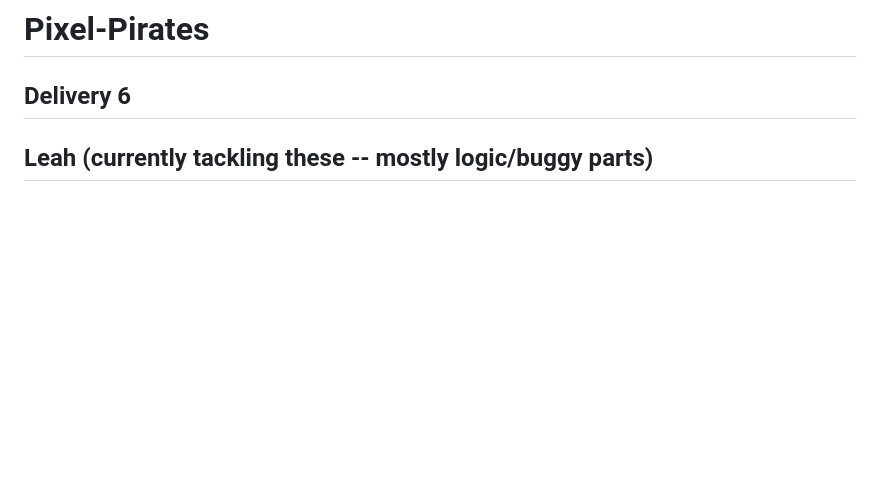
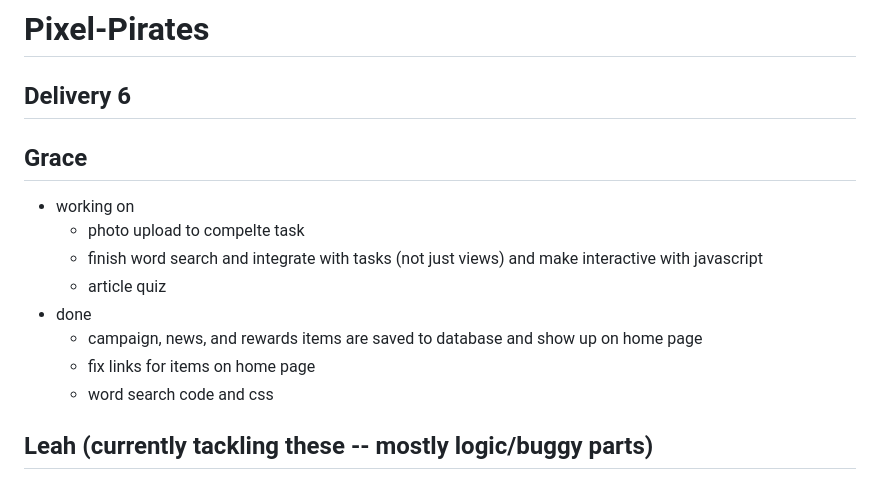
Before and after one commit to CSCI3356-Fall2024/Pixel-Pirates, a Markdown page: README.md, the part around the change. GitHub-like rendering; blank space fills up the shorter version.

```diff
--- a/README.md
+++ b/README.md
@@ -1,6 +1,16 @@
 # Pixel-Pirates
 
 ## Delivery 6
+
+## Grace
+- working on
+    - photo upload to compelte task
+    - finish word search and integrate with tasks (not just views) and make interactive with javascript
+    - article quiz
+- done
+    - campaign, news, and rewards items are saved to database and show up on home page
+    - fix links for items on home page
+    - word search code and css
 
 ## Leah (currently tackling these -- mostly logic/buggy parts)
 - Leader ranking
```
